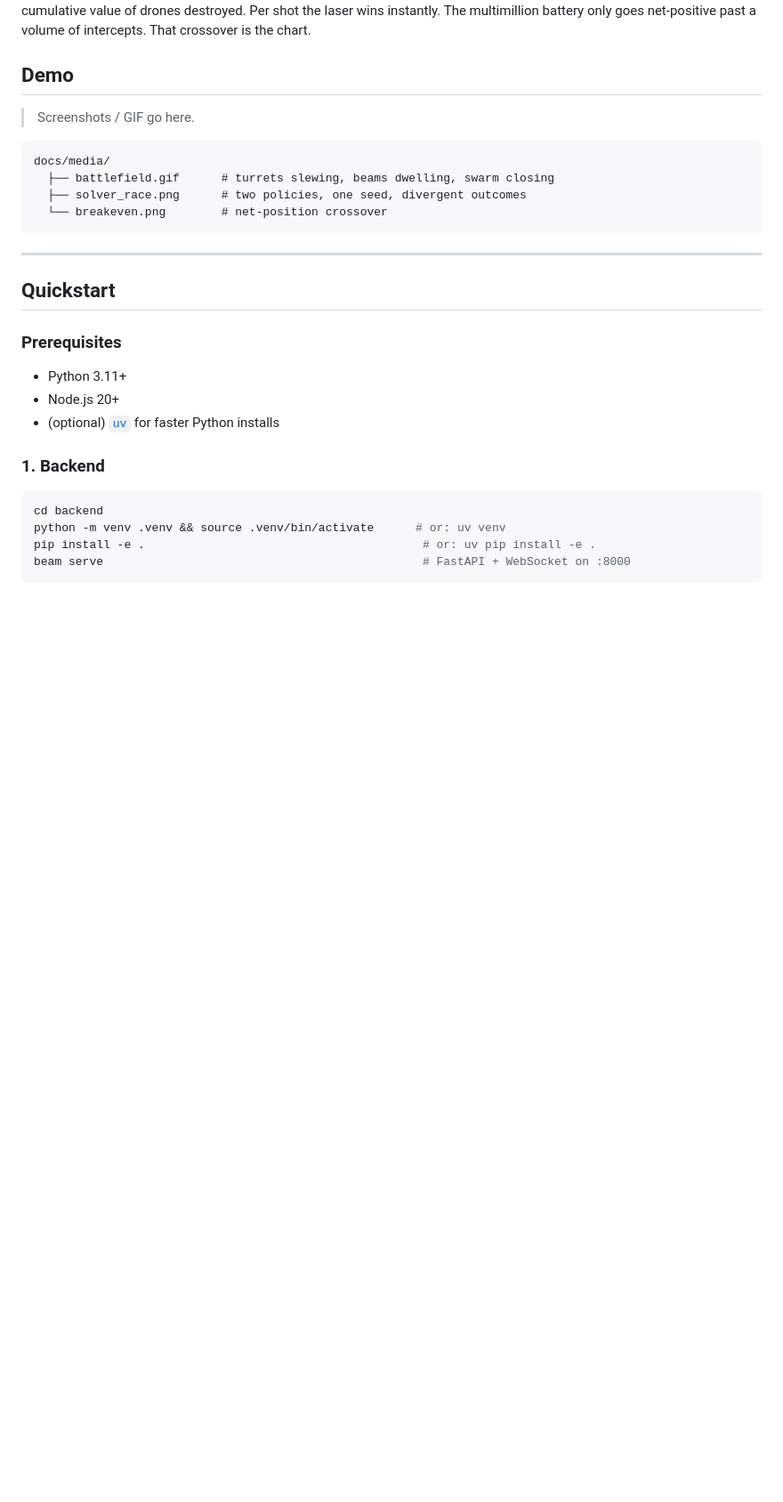
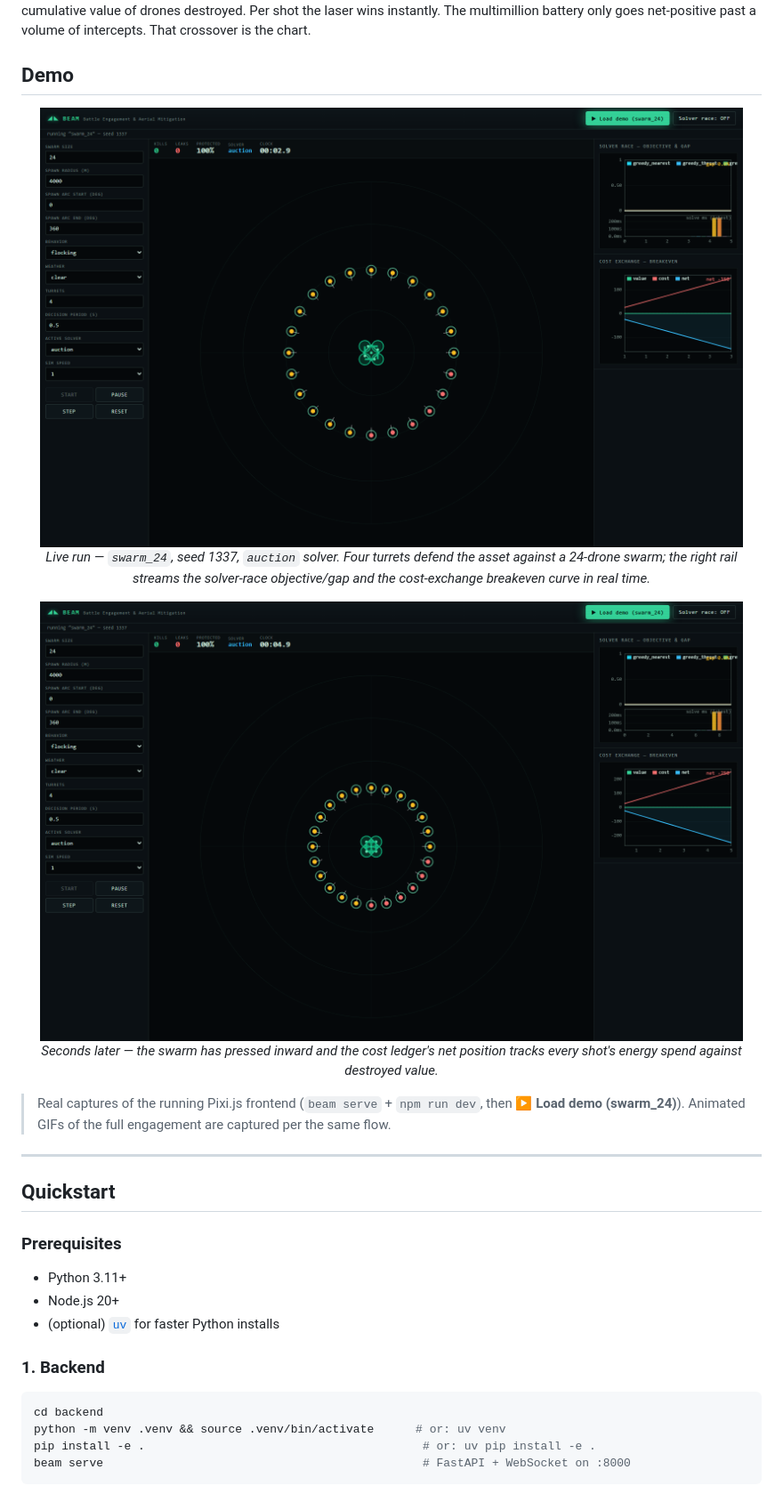
Before and after one commit to ch1kim0n1/BEAM, a Markdown page: README.md, the part around the change. Shown: that part at 89% size. Drawn GitHub-style; pictures changed too: docs/media/battlefield-late.png (added), docs/media/battlefield.png (added); blank space fills up the shorter version.

Commit message:
docs: add real battlefield screenshots (swarm_24 live run)

````diff
--- a/README.md
+++ b/README.md
@@ -32,14 +32,17 @@ It is a simulation and analysis tool. No hardware, no real weapon parameters, al
 
 ## Demo
 
-> Screenshots / GIF go here.
+<p align="center">
+  <img src="docs/media/battlefield.png" alt="BEAM running the swarm_24 scenario (seed 1337): a four-turret laser battery at center, a 24-drone swarm closing in on concentric range rings, with the live solver-race and cost-exchange dashboards on the right" width="95%" /><br/>
+  <em>Live run — <code>swarm_24</code>, seed 1337, <code>auction</code> solver. Four turrets defend the asset against a 24-drone swarm; the right rail streams the solver-race objective/gap and the cost-exchange breakeven curve in real time.</em>
+</p>
 
-```
-docs/media/
-  ├── battlefield.gif      # turrets slewing, beams dwelling, swarm closing
-  ├── solver_race.png      # two policies, one seed, divergent outcomes
-  └── breakeven.png        # net-position crossover
-```
+<p align="center">
+  <img src="docs/media/battlefield-late.png" alt="The same run a few seconds later: the swarm has closed to a tighter ring and the cost-exchange net line has fallen to about -250 as the battery spends energy" width="95%" /><br/>
+  <em>Seconds later — the swarm has pressed inward and the cost ledger's net position tracks every shot's energy spend against destroyed value.</em>
+</p>
+
+> Real captures of the running Pixi.js frontend (`beam serve` + `npm run dev`, then **▶ Load demo (swarm_24)**). Animated GIFs of the full engagement are captured per the same flow.
 
 ---
 
````
